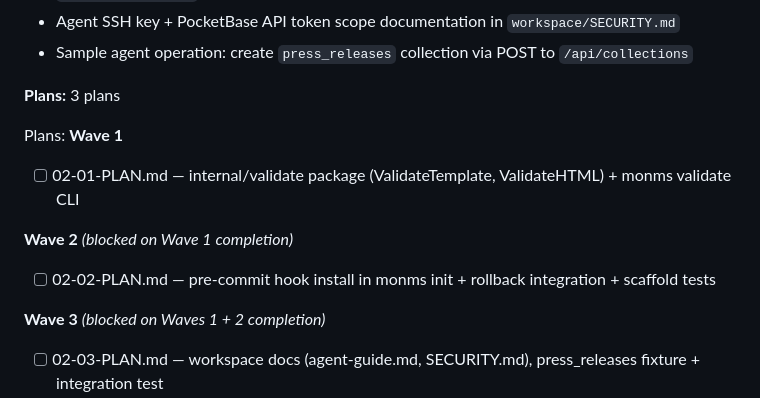
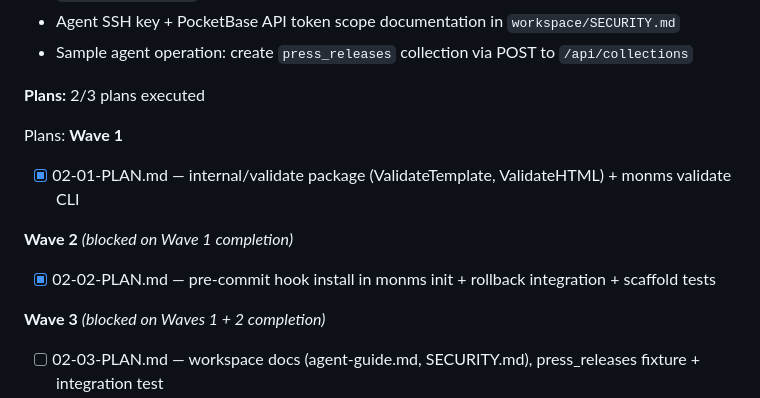
Before and after one commit to ndx-video/MonMS, a Markdown page: .planning/ROADMAP.md, the part around the change. Drawn GitHub-style.

Commit message:
docs(02-02): complete pre-commit hook plan summary and state
- Add 02-02-SUMMARY.md with task list, commits, verification results
- Update ROADMAP.md plan progress for phase 2
- Mark AGT-05 complete in REQUIREMENTS.md

Co-authored-by: Cursor <cursoragent@cursor.com>

```diff
--- a/.planning/ROADMAP.md
+++ b/.planning/ROADMAP.md
@@ -53,14 +53,14 @@ Plans:
 - Agent SSH key + PocketBase API token scope documentation in `workspace/SECURITY.md`
 - Sample agent operation: create `press_releases` collection via POST to `/api/collections`
 
-**Plans:** 3 plans
+**Plans:** 2/3 plans executed
 
 Plans:
 **Wave 1**
-- [ ] 02-01-PLAN.md — internal/validate package (ValidateTemplate, ValidateHTML) + monms validate CLI
+- [x] 02-01-PLAN.md — internal/validate package (ValidateTemplate, ValidateHTML) + monms validate CLI
 
 **Wave 2** *(blocked on Wave 1 completion)*
-- [ ] 02-02-PLAN.md — pre-commit hook install in monms init + rollback integration + scaffold tests
+- [x] 02-02-PLAN.md — pre-commit hook install in monms init + rollback integration + scaffold tests
 
 **Wave 3** *(blocked on Waves 1 + 2 completion)*
 - [ ] 02-03-PLAN.md — workspace docs (agent-guide.md, SECURITY.md), press_releases fixture + integration test
```
Also changed, not shown: .planning/REQUIREMENTS.md (+2 -2 lines), 1 other file.
